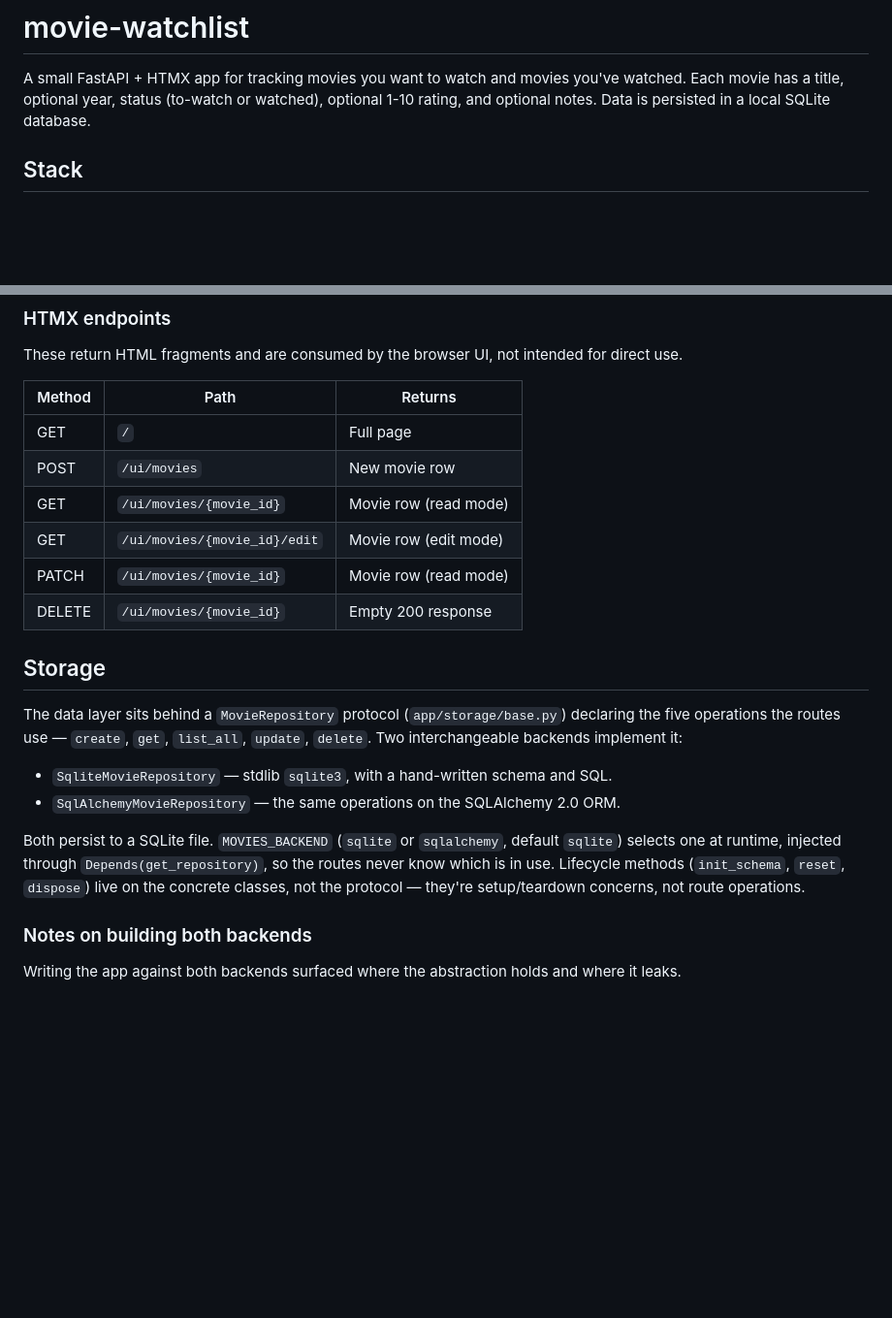
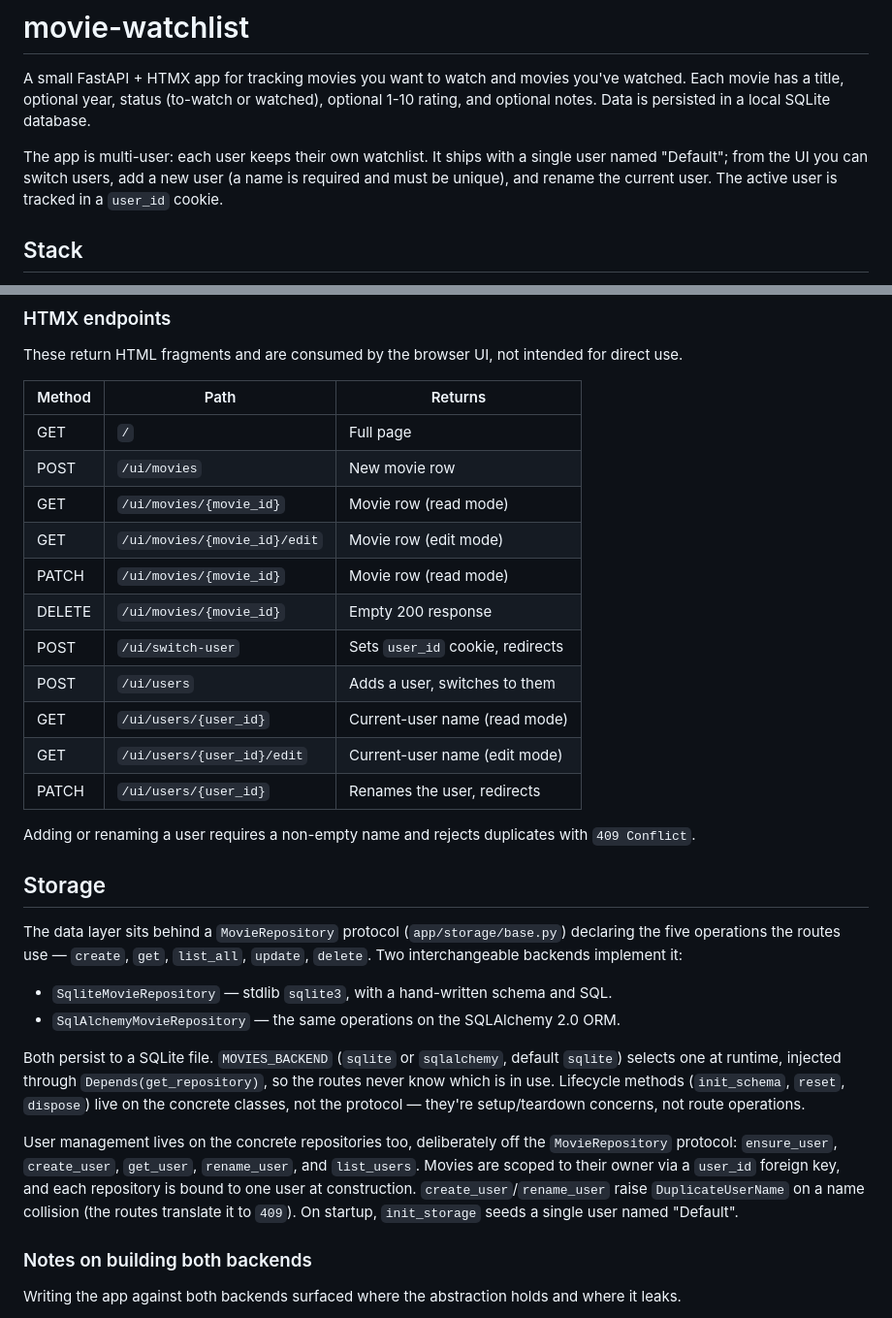
Before and after one commit to cmill95/movie-watchlist, a Markdown page: README.md, 2 parts joined by grey strips. Shown at 97% size. Drawn GitHub-style; blank space fills up the shorter version.

Commit message:
Update README with multi-user info

```diff
--- a/README.md
+++ b/README.md
@@ -6,6 +6,8 @@
 # movie-watchlist
 
 A small FastAPI + HTMX app for tracking movies you want to watch and movies you've watched. Each movie has a title, optional year, status (to-watch or watched), optional 1-10 rating, and optional notes. Data is persisted in a local SQLite database.
+
+The app is multi-user: each user keeps their own watchlist. It ships with a single user named "Default"; from the UI you can switch users, add a new user (a name is required and must be unique), and rename the current user. The active user is tracked in a `user_id` cookie.
 
 
 ## Stack
@@ -115,14 +117,21 @@ The app exposes two parallel sets of endpoints: a JSON API for programmatic acce
 
 These return HTML fragments and are consumed by the browser UI, not intended for direct use.
 
-| Method | Path                          | Returns                  |
-|--------|-------------------------------|--------------------------|
-| GET    | `/`                           | Full page                |
-| POST   | `/ui/movies`                  | New movie row            |
-| GET    | `/ui/movies/{movie_id}`       | Movie row (read mode)    |
-| GET    | `/ui/movies/{movie_id}/edit`  | Movie row (edit mode)    |
-| PATCH  | `/ui/movies/{movie_id}`       | Movie row (read mode)    |
-| DELETE | `/ui/movies/{movie_id}`       | Empty 200 response       |
+| Method | Path                          | Returns                          |
+|--------|-------------------------------|----------------------------------|
+| GET    | `/`                           | Full page                        |
+| POST   | `/ui/movies`                  | New movie row                    |
+| GET    | `/ui/movies/{movie_id}`       | Movie row (read mode)            |
+| GET    | `/ui/movies/{movie_id}/edit`  | Movie row (edit mode)            |
+| PATCH  | `/ui/movies/{movie_id}`       | Movie row (read mode)            |
+| DELETE | `/ui/movies/{movie_id}`       | Empty 200 response               |
+| POST   | `/ui/switch-user`             | Sets `user_id` cookie, redirects |
+| POST   | `/ui/users`                   | Adds a user, switches to them    |
+| GET    | `/ui/users/{user_id}`         | Current-user name (read mode)    |
+| GET    | `/ui/users/{user_id}/edit`    | Current-user name (edit mode)    |
+| PATCH  | `/ui/users/{user_id}`         | Renames the user, redirects      |
+
+Adding or renaming a user requires a non-empty name and rejects duplicates with `409 Conflict`.
 
 ## Storage
 
@@ -132,6 +141,8 @@ The data layer sits behind a `MovieRepository` protocol (`app/storage/base.py`)
 - `SqlAlchemyMovieRepository` — the same operations on the SQLAlchemy 2.0 ORM.
 
 Both persist to a SQLite file. `MOVIES_BACKEND` (`sqlite` or `sqlalchemy`, default `sqlite`) selects one at runtime, injected through `Depends(get_repository)`, so the routes never know which is in use. Lifecycle methods (`init_schema`, `reset`, `dispose`) live on the concrete classes, not the protocol — they're setup/teardown concerns, not route operations.
+
+User management lives on the concrete repositories too, deliberately off the `MovieRepository` protocol: `ensure_user`, `create_user`, `get_user`, `rename_user`, and `list_users`. Movies are scoped to their owner via a `user_id` foreign key, and each repository is bound to one user at construction. `create_user`/`rename_user` raise `DuplicateUserName` on a name collision (the routes translate it to `409`). On startup, `init_storage` seeds a single user named "Default".
 
 ### Notes on building both backends
 
```
